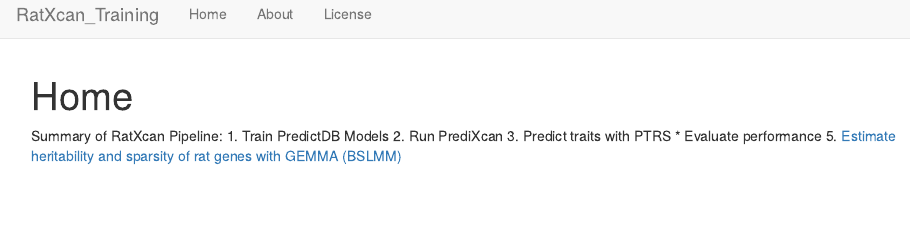
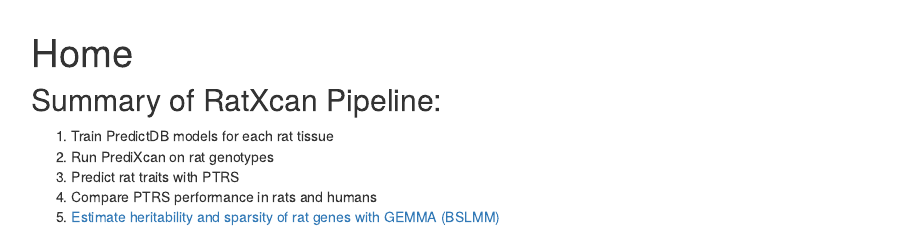
Before and after one commit to hakyimlab/RatXcan_Training, an R Markdown document (analysis/index.Rmd): the page in a window 1100 px wide, from 10 px down before the commit and from 60 px down after it. Rendered offline with R 4.5, knitr and Pandoc, with nearby package versions; drawn as R Markdown's standard HTML page in place of the format the file asks for.

Commit message:
retrying index html

```diff
--- a/analysis/index.Rmd
+++ b/analysis/index.Rmd
@@ -8,9 +8,10 @@ editor_options:
   chunk_output_type: console
 ---
 
-Summary of RatXcan Pipeline:
-1. Train PredictDB Models
-2. Run PrediXcan
-3. Predict traits with PTRS
-  * Evaluate performance
+## Summary of RatXcan Pipeline:
+
+1. Train PredictDB models for each rat tissue
+2. Run PrediXcan on rat genotypes
+3. Predict rat traits with PTRS
+4. Compare PTRS performance in rats and humans
 5. [Estimate heritability and sparsity of rat genes with GEMMA (BSLMM)](https://sabrina-mi.github.io/RatXcan_Training/GEMMA_BSLMM.html)
```
Also changed, not shown: 1 other file.
